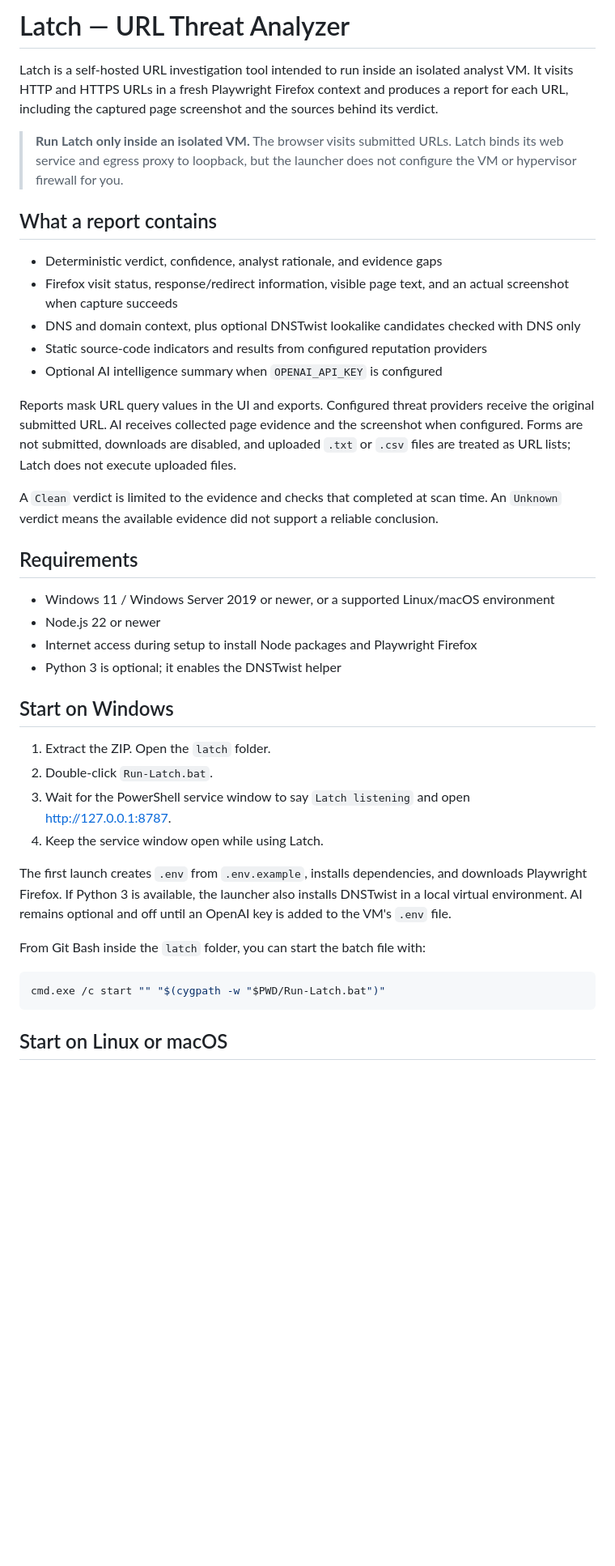
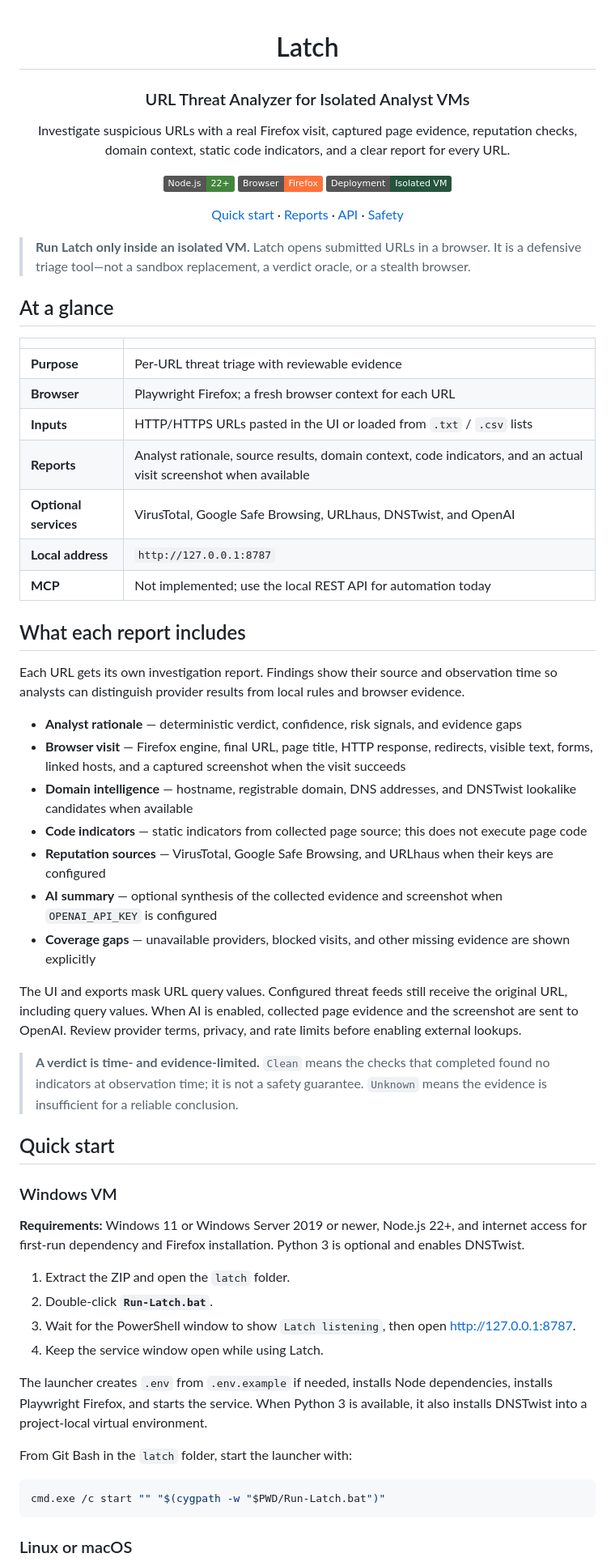
Before and after one commit to CocoShesh/latch-url-analyzer, a Markdown page: README.md, the part around one of its changes. Shown at 81% size. GitHub-like rendering; badges without logos; blank space fills up the shorter version.

Commit message:
Polish README and repository overview

````diff
--- a/README.md
+++ b/README.md
@@ -1,42 +1,67 @@
-# Latch — URL Threat Analyzer
+<div align="center">
 
-Latch is a self-hosted URL investigation tool intended to run inside an isolated analyst VM. It visits HTTP and HTTPS URLs in a fresh Playwright Firefox context and produces a report for each URL, including the captured page screenshot and the sources behind its verdict.
+# Latch
 
-> **Run Latch only inside an isolated VM.** The browser visits submitted URLs. Latch binds its web service and egress proxy to loopback, but the launcher does not configure the VM or hypervisor firewall for you.
+### URL Threat Analyzer for Isolated Analyst VMs
 
-## What a report contains
+Investigate suspicious URLs with a real Firefox visit, captured page evidence, reputation checks, domain context, static code indicators, and a clear report for every URL.
 
-- Deterministic verdict, confidence, analyst rationale, and evidence gaps
-- Firefox visit status, response/redirect information, visible page text, and an actual screenshot when capture succeeds
-- DNS and domain context, plus optional DNSTwist lookalike candidates checked with DNS only
-- Static source-code indicators and results from configured reputation providers
-- Optional AI intelligence summary when `OPENAI_API_KEY` is configured
+![Node.js 22+](https://img.shields.io/badge/Node.js-22%2B-43853d?logo=nodedotjs&logoColor=white)
+![Browser](https://img.shields.io/badge/Browser-Firefox-FF7139?logo=firefoxbrowser&logoColor=white)
+![Deployment](https://img.shields.io/badge/Deployment-Isolated%20VM-24543c)
 
-Reports mask URL query values in the UI and exports. Configured threat providers receive the original submitted URL. AI receives collected page evidence and the screenshot when configured. Forms are not submitted, downloads are disabled, and uploaded `.txt` or `.csv` files are treated as URL lists; Latch does not execute uploaded files.
+[Quick start](#quick-start) · [Reports](#what-each-report-includes) · [API](#automation-api) · [Safety](#isolation-and-data-handling)
 
-A `Clean` verdict is limited to the evidence and checks that completed at scan time. An `Unknown` verdict means the available evidence did not support a reliable conclusion.
+</div>
 
-## Requirements
+> **Run Latch only inside an isolated VM.** Latch opens submitted URLs in a browser. It is a defensive triage tool—not a sandbox replacement, a verdict oracle, or a stealth browser.
 
-- Windows 11 / Windows Server 2019 or newer, or a supported Linux/macOS environment
-- Node.js 22 or newer
-- Internet access during setup to install Node packages and Playwright Firefox
-- Python 3 is optional; it enables the DNSTwist helper
+## At a glance
 
-## Start on Windows
+| | |
+| --- | --- |
+| **Purpose** | Per-URL threat triage with reviewable evidence |
+| **Browser** | Playwright Firefox; a fresh browser context for each URL |
+| **Inputs** | HTTP/HTTPS URLs pasted in the UI or loaded from `.txt` / `.csv` lists |
+| **Reports** | Analyst rationale, source results, domain context, code indicators, and an actual visit screenshot when available |
+| **Optional services** | VirusTotal, Google Safe Browsing, URLhaus, DNSTwist, and OpenAI |
+| **Local address** | `http://127.0.0.1:8787` |
+| **MCP** | Not implemented; use the local REST API for automation today |
 
-1. Extract the ZIP. Open the `latch` folder.
-2. Double-click `Run-Latch.bat`.
-3. Wait for the PowerShell service window to say `Latch listening` and open <http://127.0.0.1:8787>.
+## What each report includes
+
+Each URL gets its own investigation report. Findings show their source and observation time so analysts can distinguish provider results from local rules and browser evidence.
+
+- **Analyst rationale** — deterministic verdict, confidence, risk signals, and evidence gaps
+- **Browser visit** — Firefox engine, final URL, page title, HTTP response, redirects, visible text, forms, linked hosts, and a captured screenshot when the visit succeeds
+- **Domain intelligence** — hostname, registrable domain, DNS addresses, and DNSTwist lookalike candidates when available
+- **Code indicators** — static indicators from collected page source; this does not execute page code
+- **Reputation sources** — VirusTotal, Google Safe Browsing, and URLhaus when their keys are configured
+- **AI summary** — optional synthesis of the collected evidence and screenshot when `OPENAI_API_KEY` is configured
+- **Coverage gaps** — unavailable providers, blocked visits, and other missing evidence are shown explicitly
+
+The UI and exports mask URL query values. Configured threat feeds still receive the original URL, including query values. When AI is enabled, collected page evidence and the screenshot are sent to OpenAI. Review provider terms, privacy, and rate limits before enabling external lookups.
+
+> **A verdict is time- and evidence-limited.** `Clean` means the checks that completed found no indicators at observation time; it is not a safety guarantee. `Unknown` means the evidence is insufficient for a reliable conclusion.
+
+## Quick start
+
+### Windows VM
+
+**Requirements:** Windows 11 or Windows Server 2019 or newer, Node.js 22+, and internet access for first-run dependency and Firefox installation. Python 3 is optional and enables DNSTwist.
+
+1. Extract the ZIP and open the `latch` folder.
+2. Double-click **`Run-Latch.bat`**.
+3. Wait for the PowerShell window to show `Latch listening`, then open <http://127.0.0.1:8787>.
 4. Keep the service window open while using Latch.
 
-The first launch creates `.env` from `.env.example`, installs dependencies, and downloads Playwright Firefox. If Python 3 is available, the launcher also installs DNSTwist in a local virtual environment. AI remains optional and off until an OpenAI key is added to the VM's `.env` file.
+The launcher creates `.env` from `.env.example` if needed, installs Node dependencies, installs Playwright Firefox, and starts the service. When Python 3 is available, it also installs DNSTwist into a project-local virtual environment.
 
-From Git Bash inside the `latch` folder, you can start the batch file with:
+From Git Bash in the `latch` folder, start the launcher with:
 
 ```bash
 cmd.exe /c start "" "$(cygpath -w "$PWD/Run-Latch.bat")"
 ```
 
-## Start on Linux or macOS
+### Linux or macOS
 
````
Also changed, not shown: other parts of README.md (+55 -34 lines).
